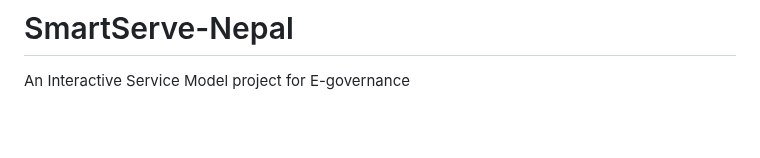
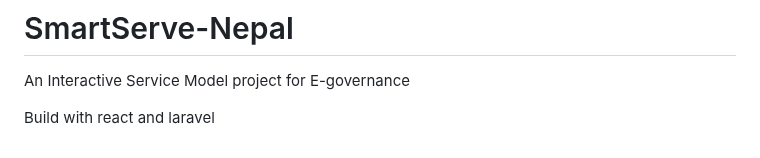
Before and after one commit to sakshamkadayat/SmartServe-Nepal, a Markdown page: README.md, the part around the change. Drawn GitHub-style; blank space fills up the shorter version.

```diff
--- a/README.md
+++ b/README.md
@@ -67,3 +67,5 @@ If you discover a security vulnerability within Laravel, please send an e-mail t
 The Laravel framework is open-sourced software licensed under the [MIT license](https://opensource.org/licenses/MIT).
 # SmartServe-Nepal
 An Interactive Service Model project for E-governance
+
+Build with react and laravel
```
